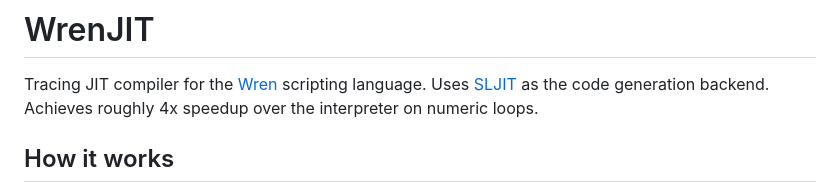
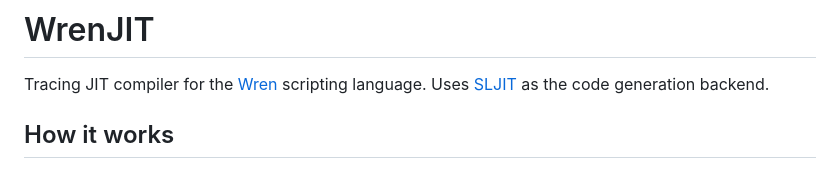
Before and after one commit to Lulzx/WrenJIT, a Markdown page: README.md, the part around the change. GitHub-like rendering.

Commit message:
Remove performance claim from README

```diff
--- a/README.md
+++ b/README.md
@@ -2,7 +2,6 @@
 
 Tracing JIT compiler for the [Wren](https://wren.io) scripting language. Uses
 [SLJIT](https://github.com/zherczeg/sljit) as the code generation backend.
-Achieves roughly 4x speedup over the interpreter on numeric loops.
 
 ## How it works
 
```
